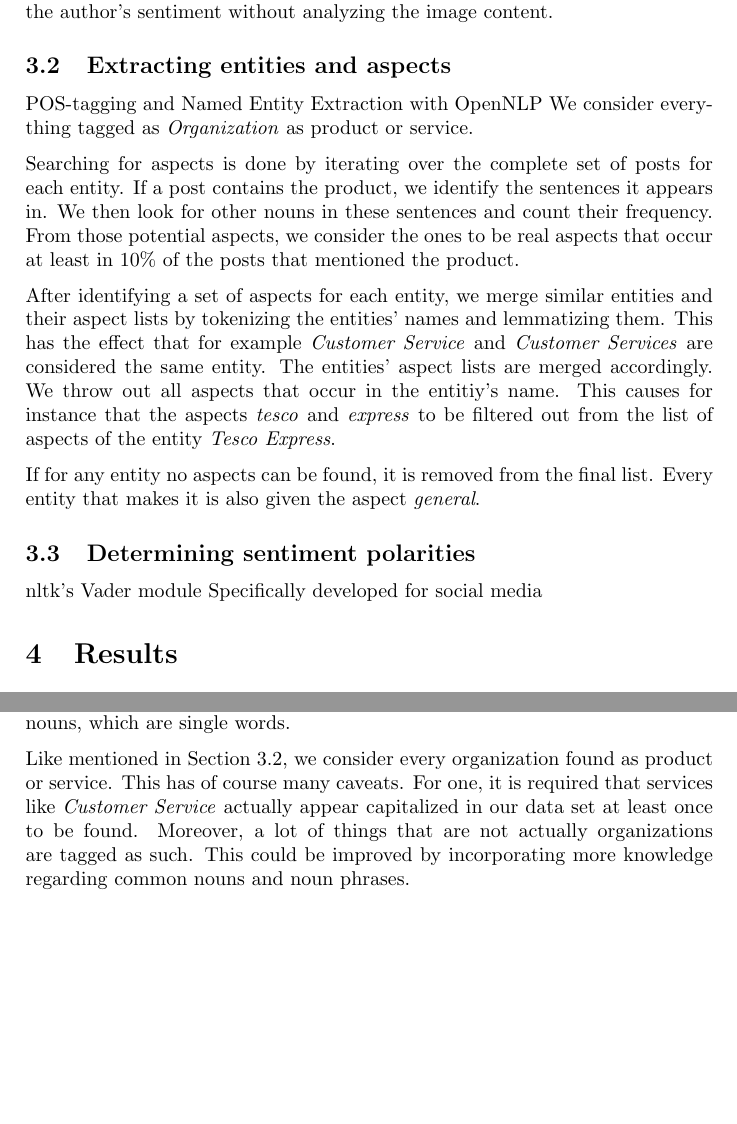
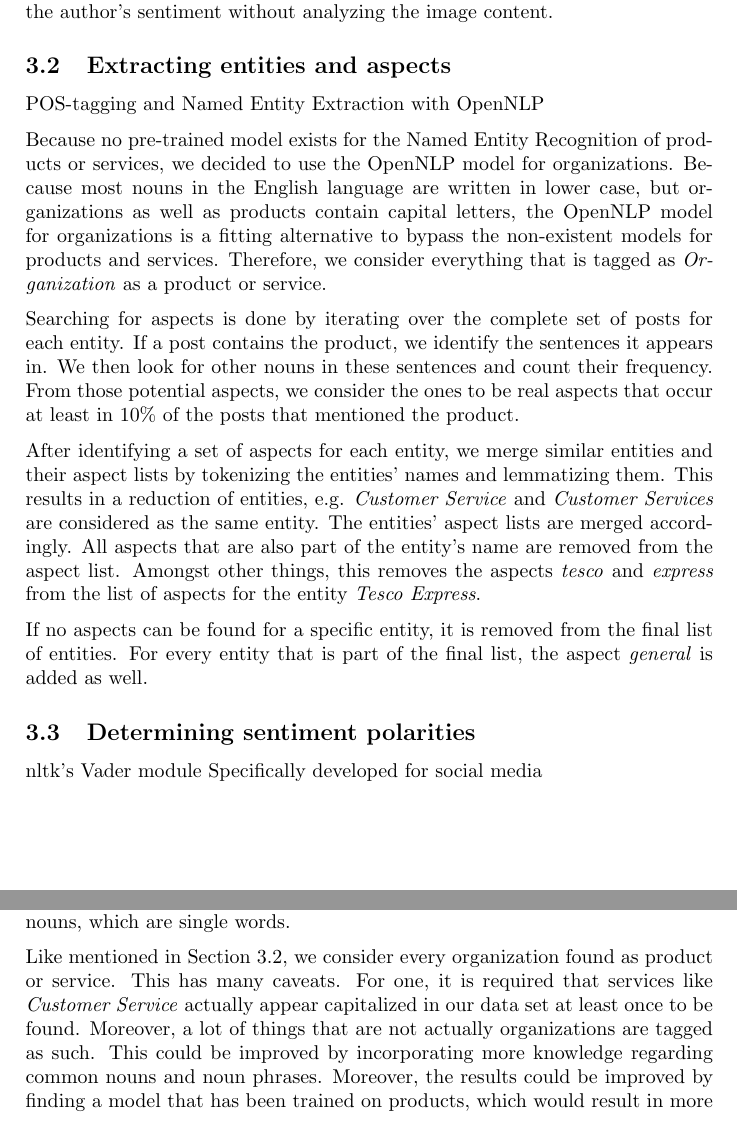
Before and after one commit to cemunds/ABSA-TensorFlow, a LaTeX paper (Final Product/Final Product.tex): two parts of pages 4 and 6 of 7 before the commit and two parts of pages 4 and 6 of 8 after it, joined at a grey line, cut so that both start at the same text, the shorter picture padded with empty space. Compiled offline with pdfLaTeX.

Commit message:
added stuff regarding NER tagging, fixed some things

```diff
--- a/Final Product/Final Product.tex
+++ b/Final Product/Final Product.tex
@@ -71,23 +71,24 @@
 		\subsection{Extracting entities and aspects}
 		\label{sec:entityextraction}
 		POS-tagging and Named Entity Extraction with OpenNLP
-		We consider everything tagged as \textit{Organization} as product or service.
+
+		Because no pre-trained model exists for the Named Entity Recognition of products or services, we decided to use the OpenNLP model for organizations. Because most nouns in the English language are written in lower case, but organizations as well as products contain capital letters, the OpenNLP model for organizations is a fitting alternative to bypass the non-existent models for products and services. Therefore, we consider everything that is tagged as \textit{Organization} as a product or service.
 		% Uses maximum entropy?
 		% Mainly Dominik's part
 
 		Searching for aspects is done by iterating over the complete set of posts for each entity. If a post contains the product, we identify the sentences it appears in. We then look for other nouns in these sentences and count their frequency. From those potential aspects, we consider the ones to be real aspects that occur at least in 10\% of the posts that mentioned the product.
 
-		After identifying a set of aspects for each entity, we merge similar entities and their aspect lists by tokenizing the entities' names and lemmatizing them. This has the effect that for example \textit{Customer Service} and \textit{Customer Services} are considered the same entity. The entities' aspect lists are merged accordingly. We throw out all aspects that occur in the entitiy's name. This causes for instance that the aspects \textit{tesco} and \textit{express} to be filtered out from the list of aspects of the entity \textit{Tesco Express}.
+		After identifying a set of aspects for each entity, we merge similar entities and their aspect lists by tokenizing the entities' names and lemmatizing them. This results in a reduction of entities, e.g. \textit{Customer Service} and \textit{Customer Services} are considered as the same entity. The entities' aspect lists are merged accordingly. All aspects that are also part of the entity's name are removed from the aspect list. Amongst other things, this removes the aspects \textit{tesco} and \textit{express} from the list of aspects for the entity \textit{Tesco Express}.
 
-		% Here I was especially lazy to formulate proper sentences
-		If for any entity no aspects can be found, it is removed from the final list. Every entity that makes it is also given the aspect \textit{general}.
+		If no aspects can be found for a specific entity, it is removed from the final list of entities.
+		For every entity that is part of the final list, the aspect \textit{general} is added as well.
 
 		\subsection{Determining sentiment polarities}
 		nltk's Vader module
 		Specifically developed for social media
 
 	\section{Results}
-		We were given a data set containing a year's worth of Facebook comments on the pages of two supermarket chains (Tesco and Sainsbury) (but only dealt with one).
+		We were given a data set containing a year's worth of Facebook comments on the pages of two supermarket chains Tesco and Sainsbury. However, we decided to perform our approach only on the Tesco data set.
 
 		The original goal was to extract as many quintuples $(e_i, a_{ij}, s_{ijkl}, h_k, t_l)$ as possible, where $e_i$ is the $i$'th entity and $a_{ij}$ is the $j$'th aspect of entity $i$ the opinion is expressed on. $s_{ijkl}$ is the sentiment polarity, which can take on the values \textit{positive} or \textit{negative}. $h_k$ describes the opinion holder and $t_l$ the time at which the opinion was expressed.
 
@@ -127,9 +128,9 @@
 
 	We do not account for multi token aspects, since we only identify common nouns, which are single words.
 
-	Like mentioned in Section \ref{sec:entityextraction}, we consider every organization found as product or service. This has of course many caveats. For one, it is required that services like \textit{Customer Service} actually appear capitalized in our data set at least once to be found. Moreover, a lot of things that are not actually organizations are tagged as such. This could be improved by incorporating more knowledge regarding common nouns and noun phrases.
+	Like mentioned in Section \ref{sec:entityextraction}, we consider every organization found as product or service. This has many caveats. For one, it is required that services like \textit{Customer Service} actually appear capitalized in our data set at least once to be found. Moreover, a lot of things that are not actually organizations are tagged as such. This could be improved by incorporating more knowledge regarding common nouns and noun phrases.
 	% Furthermore we take absolutely every "organization" into account and do use a frequency threshold, which might clean up the result a lot
-
+	Moreover, the results could be improved by finding a model that has been trained on products, which would result in more accurate entities and aspects.
 	\section{Appendix}
 	%TODO: Make proper appendix, don't know the commands from the top of my head
 
```
Also changed, not shown: Final Product/Final Product.pdf, Final Product/Final Product.tex (2 more changed lines).
